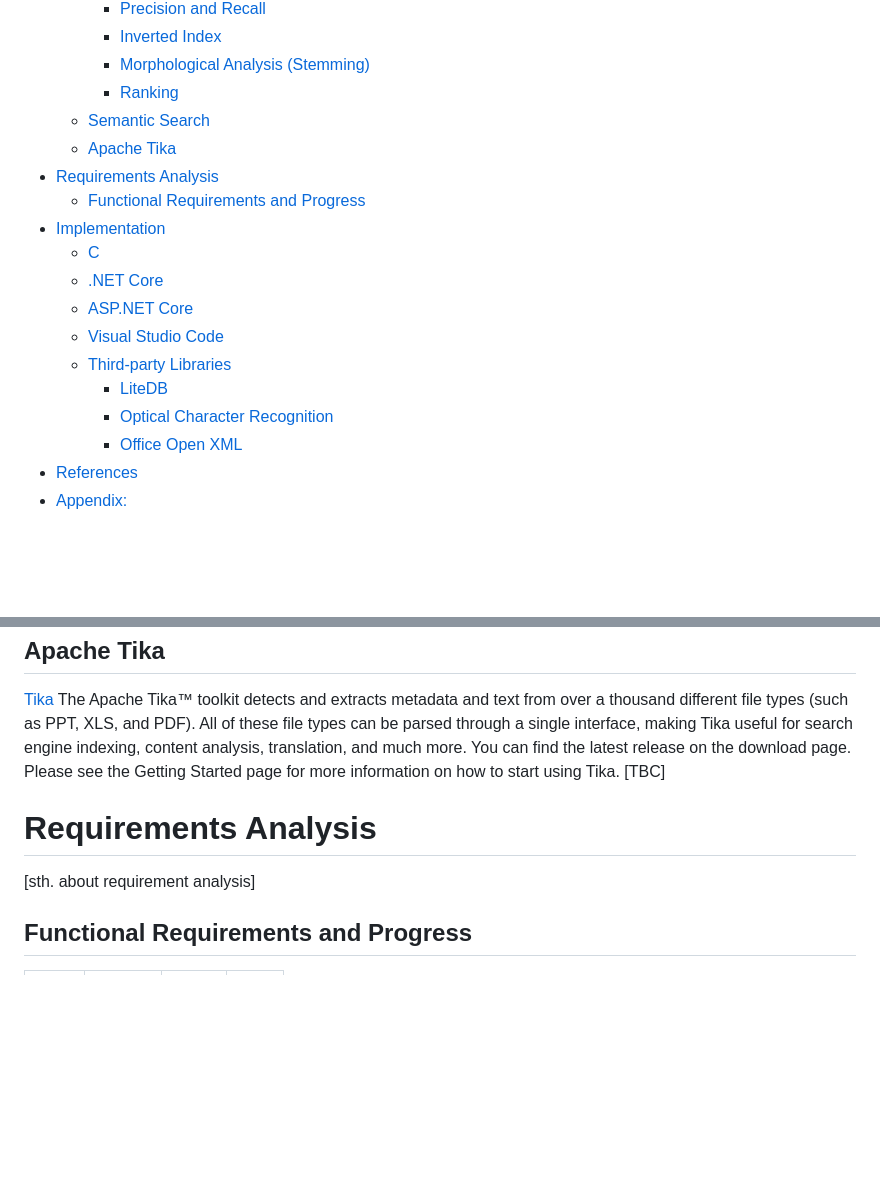
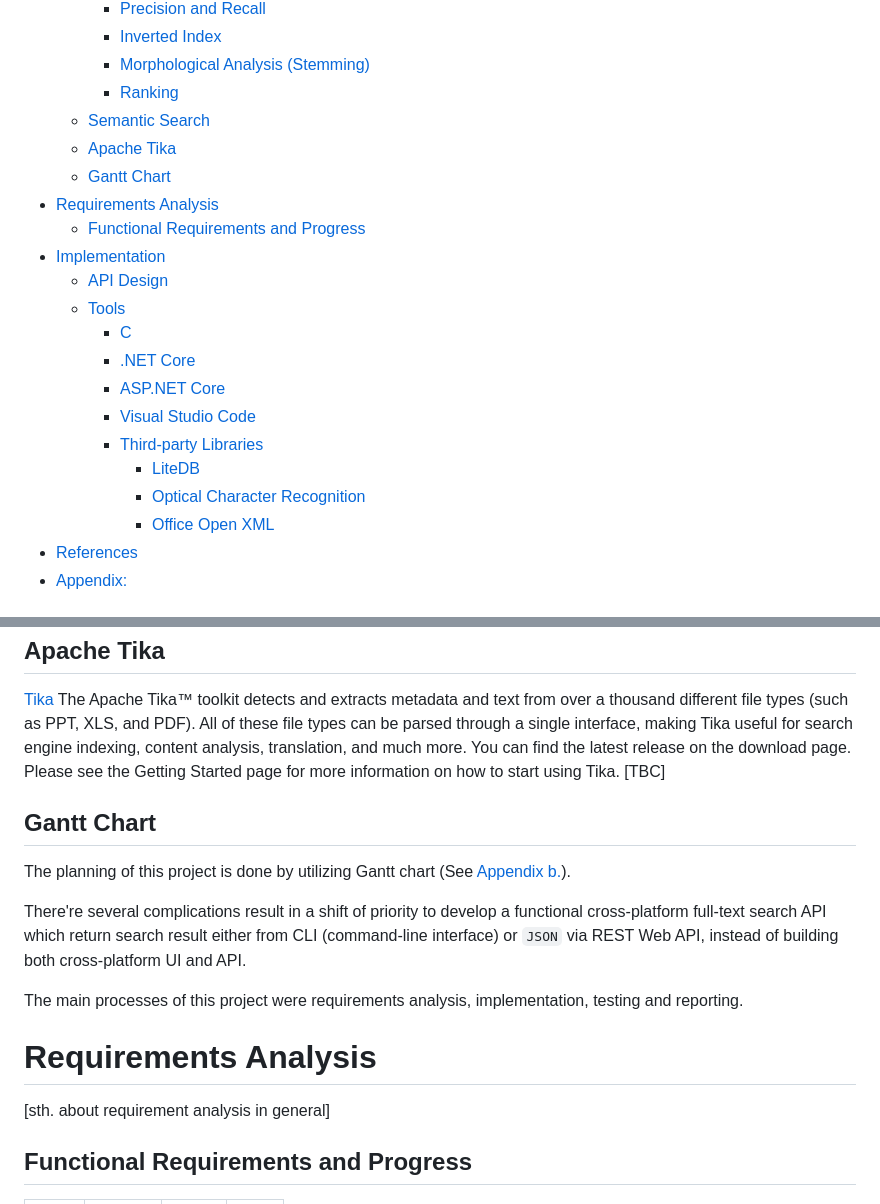
Before and after one commit to ZayneLiu/Librarian, a Markdown page: Report.md, 2 parts joined by grey strips. Drawn GitHub-style; blank space fills up the shorter version.

```diff
--- a/Report.md
+++ b/Report.md
@@ -16,17 +16,20 @@
     - [Ranking](#ranking)
   - [Semantic Search](#semantic-search)
   - [Apache Tika](#apache-tika)
+  - [Gantt Chart](#gantt-chart)
 - [Requirements Analysis](#requirements-analysis)
   - [Functional Requirements and Progress](#functional-requirements-and-progress)
 - [Implementation](#implementation)
-  - [C](#c)
-  - [.NET Core](#net-core)
-  - [<span>ASP.NET</span> Core](#aspnet-core)
-  - [Visual Studio Code](#visual-studio-code)
-  - [Third-party Libraries](#third-party-libraries)
-    - [LiteDB](#litedb)
-    - [Optical Character Recognition](#optical-character-recognition)
-    - [Office Open XML](#office-open-xml)
+  - [API Design](#api-design)
+  - [Tools](#tools)
+    - [C](#c)
+    - [.NET Core](#net-core)
+    - [<span>ASP.NET</span> Core](#aspnet-core)
+    - [Visual Studio Code](#visual-studio-code)
+    - [Third-party Libraries](#third-party-libraries)
+      - [LiteDB](#litedb)
+      - [Optical Character Recognition](#optical-character-recognition)
+      - [Office Open XML](#office-open-xml)
 - [References](#references)
 - [Appendix:](#appendix)
 
@@ -72,8 +75,16 @@ ranking—measuring the similarity of a matching record to the query string -->
 The Apache Tika™ toolkit detects and extracts metadata and text from over a thousand different file types (such as PPT, XLS, and PDF). All of these file types can be parsed through a single interface, making Tika useful for search engine indexing, content analysis, translation, and much more. You can find the latest release on the download page. Please see the Getting Started page for more information on how to start using Tika.
 [TBC]
 
+## Gantt Chart
+The planning of this project is done by utilizing Gantt chart (See [Appendix b.](#appendix)).
+
+There're several complications result in a shift of priority to develop a functional cross-platform full-text search API which return search result either from CLI (command-line interface) or `JSON` via REST Web API, instead of building both cross-platform UI and API.
+
+The main processes of this project were requirements analysis, implementation, testing and reporting.
+
+
 # Requirements Analysis
-[sth. about requirement analysis]
+[sth. about requirement analysis in general]
 
 ## Functional Requirements and Progress
 
```
Also changed, not shown: other parts of Report.md (+19 -10 lines), Report Graphs/Gantt Chart.png (added).
